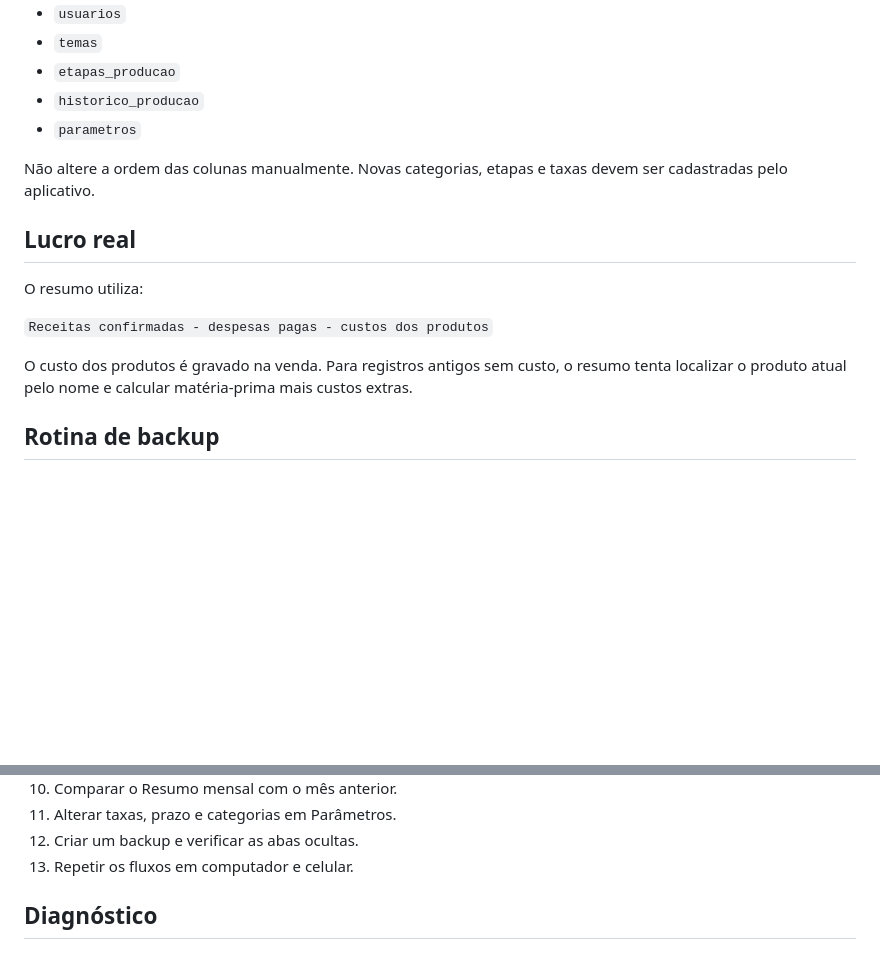
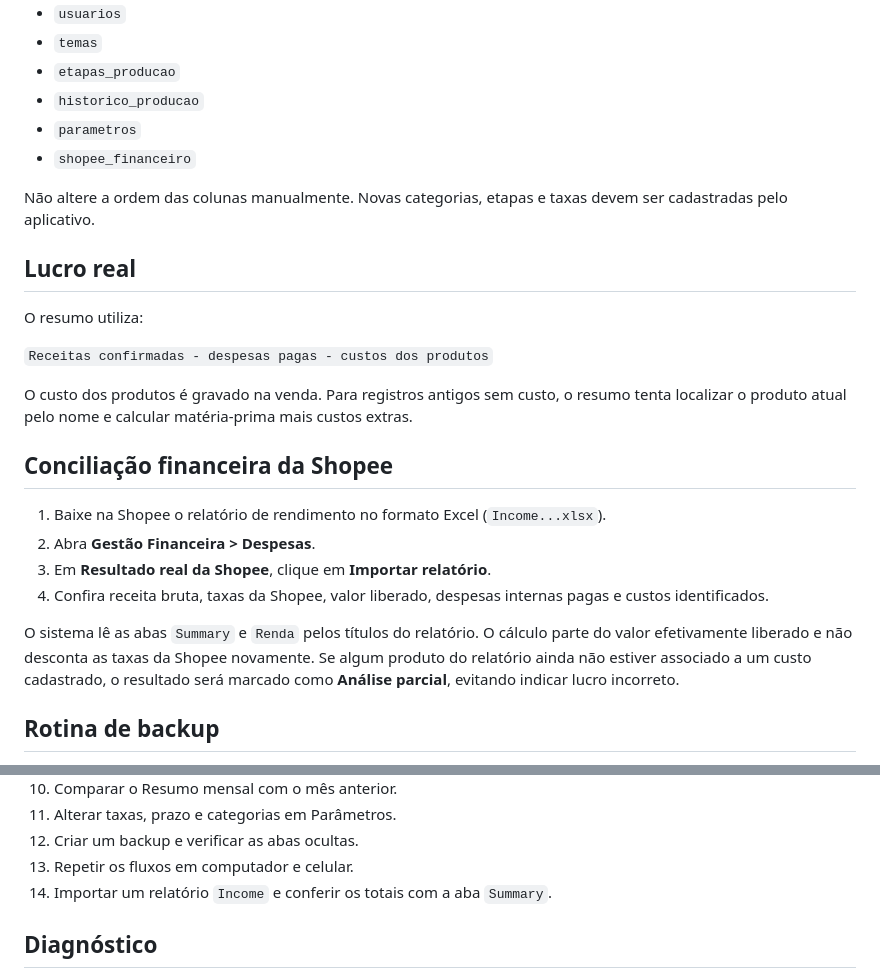
Before and after one commit to Alencar1992/pripel-gestao-app, a Markdown page: README.md, 2 parts joined by grey strips. Rendered like a GitHub page; blank space fills up the shorter version.

Commit message:
docs: explain Shopee financial reconciliation

```diff
--- a/README.md
+++ b/README.md
@@ -50,6 +50,7 @@ O GitHub Pages deve usar o branch `main` e a raiz do repositório. Depois de uma
 - `etapas_producao`
 - `historico_producao`
 - `parametros`
+- `shopee_financeiro`
 
 Não altere a ordem das colunas manualmente. Novas categorias, etapas e taxas devem ser cadastradas pelo aplicativo.
 
@@ -60,6 +61,15 @@ O resumo utiliza:
 `Receitas confirmadas - despesas pagas - custos dos produtos`
 
 O custo dos produtos é gravado na venda. Para registros antigos sem custo, o resumo tenta localizar o produto atual pelo nome e calcular matéria-prima mais custos extras.
+
+## Conciliação financeira da Shopee
+
+1. Baixe na Shopee o relatório de rendimento no formato Excel (`Income...xlsx`).
+2. Abra **Gestão Financeira > Despesas**.
+3. Em **Resultado real da Shopee**, clique em **Importar relatório**.
+4. Confira receita bruta, taxas da Shopee, valor liberado, despesas internas pagas e custos identificados.
+
+O sistema lê as abas `Summary` e `Renda` pelos títulos do relatório. O cálculo parte do valor efetivamente liberado e não desconta as taxas da Shopee novamente. Se algum produto do relatório ainda não estiver associado a um custo cadastrado, o resultado será marcado como **Análise parcial**, evitando indicar lucro incorreto.
 
 ## Rotina de backup
 
@@ -91,6 +101,7 @@ node tests/smoke.test.js
 11. Alterar taxas, prazo e categorias em Parâmetros.
 12. Criar um backup e verificar as abas ocultas.
 13. Repetir os fluxos em computador e celular.
+14. Importar um relatório `Income` e conferir os totais com a aba `Summary`.
 
 ## Diagnóstico
 
```
